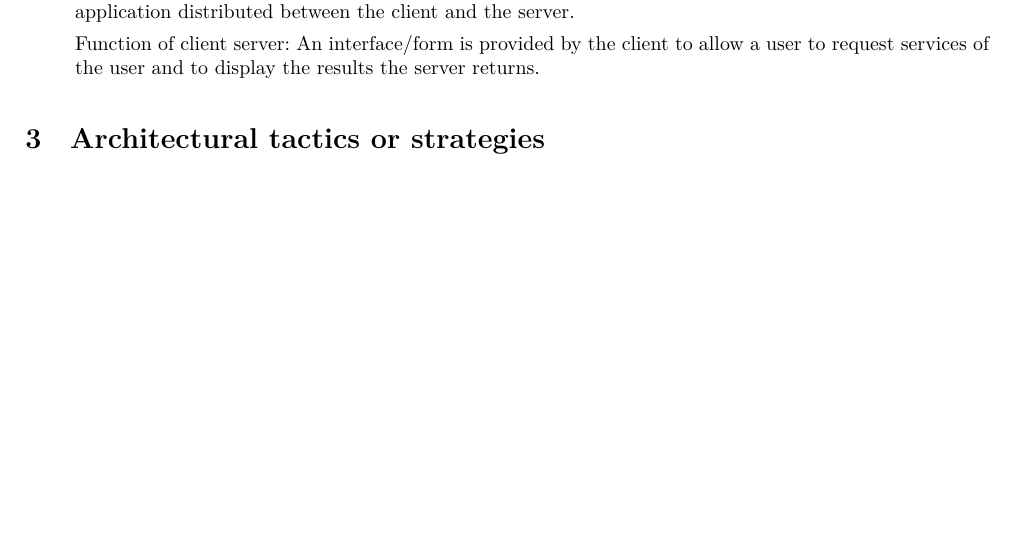
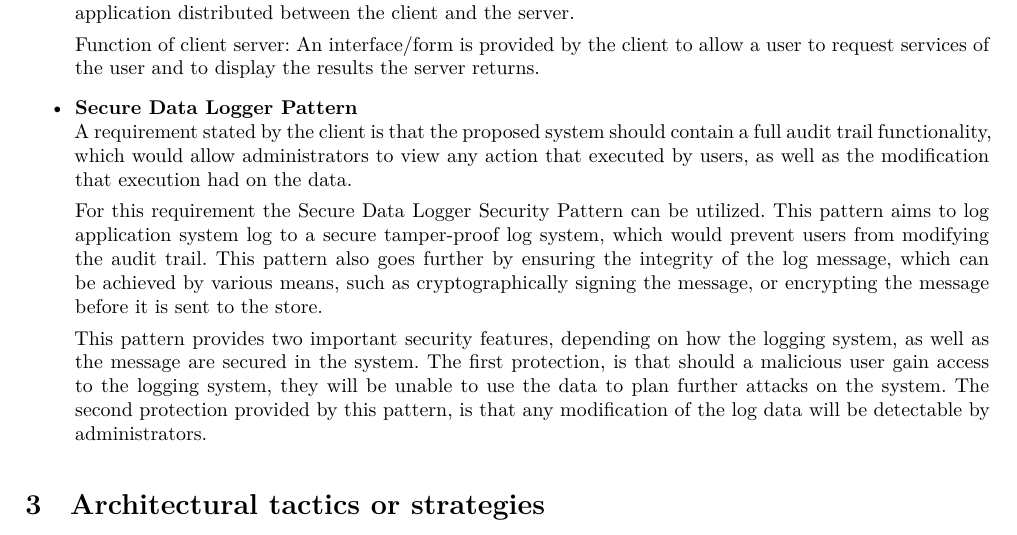
Before and after one commit to andrewbroekman/echo, a LaTeX document (docs/Software Architecture/requirements.tex): part of page 7 of 10, cut so that both start at the same text, the shorter picture padded with empty space. Compiled offline with XeLaTeX.

Commit message:
Adds Secure Data Logger Pattern for Architectural patterns or styles section

```diff
--- a/docs/Software Architecture/requirements.tex
+++ b/docs/Software Architecture/requirements.tex
@@ -258,6 +258,14 @@ in = {In},
 				Requirement of client server: It models work in a networked environment therefore the processing of an application distributed between the client and the server.
 
 				Function of client server: An interface/form is provided by the client to allow a user to request services of the user and to display the results the server returns.
+
+		\item \textbf{Secure Data Logger Pattern} \\
+				A requirement stated by the client is that the proposed system should contain a full audit trail functionality, which would allow administrators to view any action that executed by users, as well as the modification that execution had on the data.
+
+				For this requirement the Secure Data Logger Security Pattern can be utilized. This pattern aims to log application system log to a secure tamper-proof log system, which would prevent users from modifying the audit trail. This pattern also goes further by ensuring the integrity of the log message, which can be achieved by various means, such as cryptographically signing the message, or encrypting the message before it is sent to the store.
+
+				This pattern provides two important security features, depending on how the logging system, as well as the message are secured in the system.  The first protection, is that should a malicious user gain access to the logging system, they will be unable to use the data to plan further attacks on the system.  The second protection provided by this pattern, is that any modification of the log data will be detectable by administrators.
+
 	\end{itemize}
 \section{Architectural tactics or strategies}
 
```
